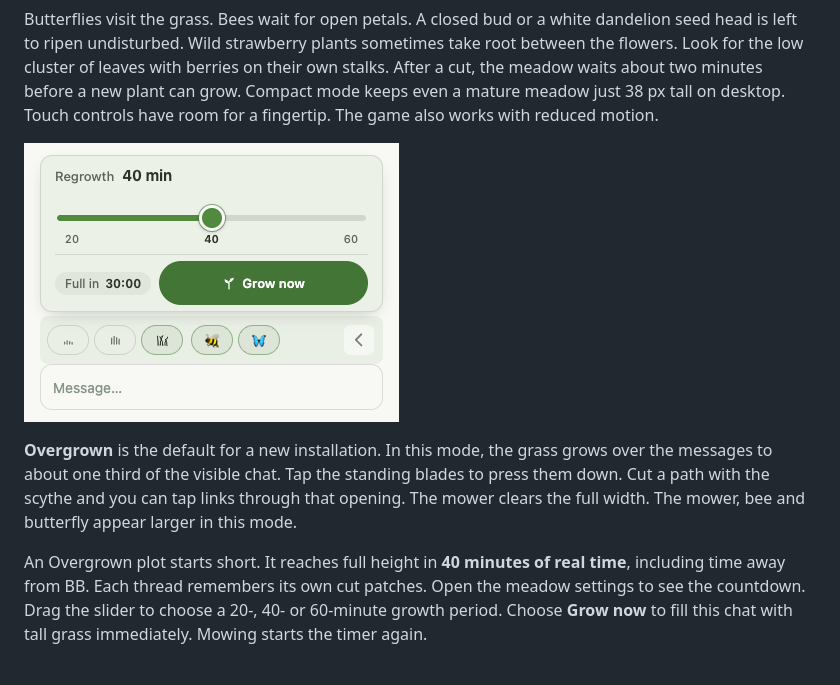
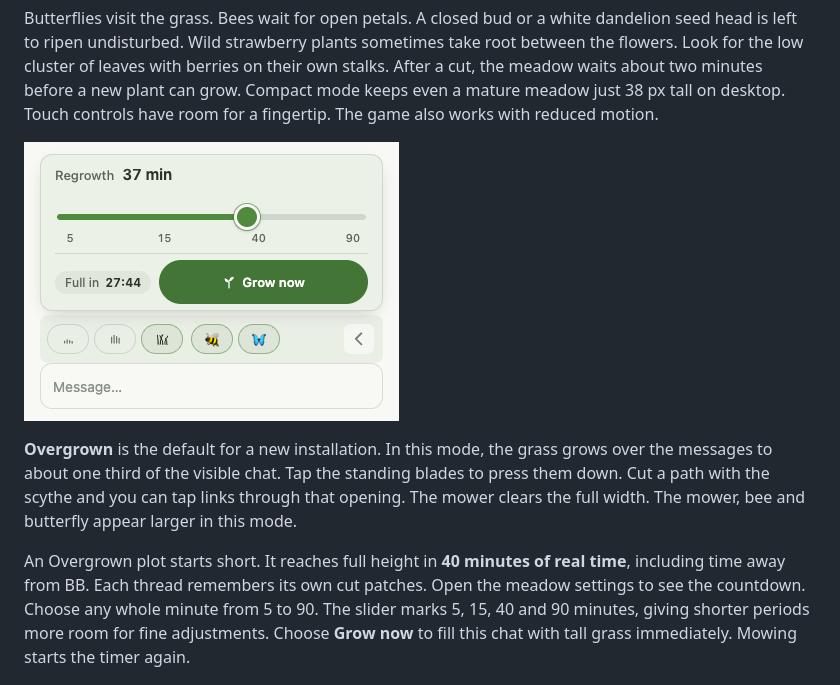
Before and after one commit to ai-babai/bb-plugin-touch-grass, a Markdown page: README.md, the part around the change. GitHub-like rendering; pictures changed too: docs/media/settings.png.

```diff
--- a/README.md
+++ b/README.md
@@ -49,7 +49,7 @@ Butterflies visit the grass. Bees wait for open petals. A closed bud or a white
 
 **Overgrown** is the default for a new installation. In this mode, the grass grows over the messages to about one third of the visible chat. Tap the standing blades to press them down. Cut a path with the scythe and you can tap links through that opening. The mower clears the full width. The mower, bee and butterfly appear larger in this mode.
 
-An Overgrown plot starts short. It reaches full height in **40 minutes of real time**, including time away from BB. Each thread remembers its own cut patches. Open the meadow settings to see the countdown. Drag the slider to choose a 20-, 40- or 60-minute growth period. Choose **Grow now** to fill this chat with tall grass immediately. Mowing starts the timer again.
+An Overgrown plot starts short. It reaches full height in **40 minutes of real time**, including time away from BB. Each thread remembers its own cut patches. Open the meadow settings to see the countdown. Choose any whole minute from 5 to 90. The slider marks 5, 15, 40 and 90 minutes, giving shorter periods more room for fine adjustments. Choose **Grow now** to fill this chat with tall grass immediately. Mowing starts the timer again.
 
 ![Grass grows on demand and a mower clears it to reveal the chat messages](docs/media/overgrown.gif)
 
```
Also changed, not shown: PLUGIN_OVERVIEW.md (+1 -1 lines), README.ru.md (+1 -1 lines), docs/media/settings-ru.png, 8 other files.
